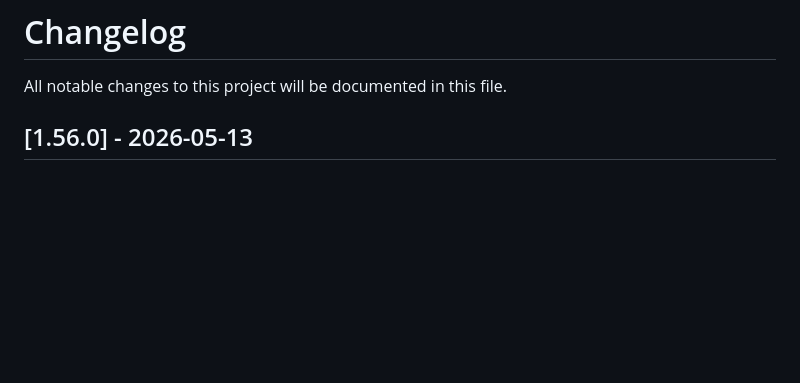
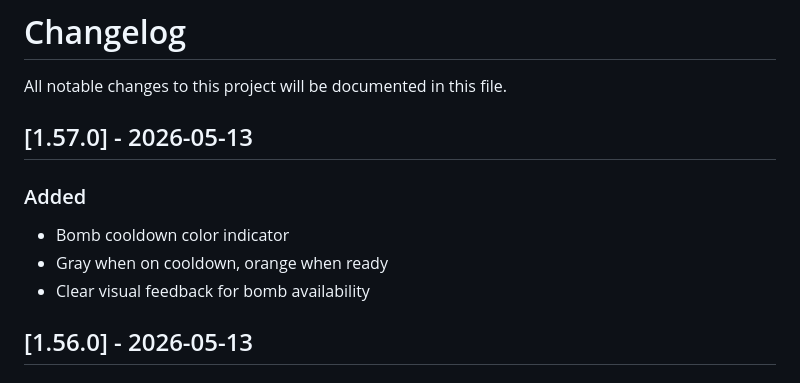
Before and after one commit to Hanazar-Games/Kimi2.6-AIGC-Webgame-Project, a Markdown page: CHANGELOG.md, the part around the change. GitHub-like rendering; blank space fills up the shorter version.

Commit message:
docs: update CHANGELOG for v1.57.0 (bomb cooldown color)

```diff
--- a/CHANGELOG.md
+++ b/CHANGELOG.md
@@ -1,6 +1,13 @@
 # Changelog
 
 All notable changes to this project will be documented in this file.
+
+## [1.57.0] - 2026-05-13
+
+### Added
+- Bomb cooldown color indicator
+- Gray when on cooldown, orange when ready
+- Clear visual feedback for bomb availability
 
 ## [1.56.0] - 2026-05-13
 
```
